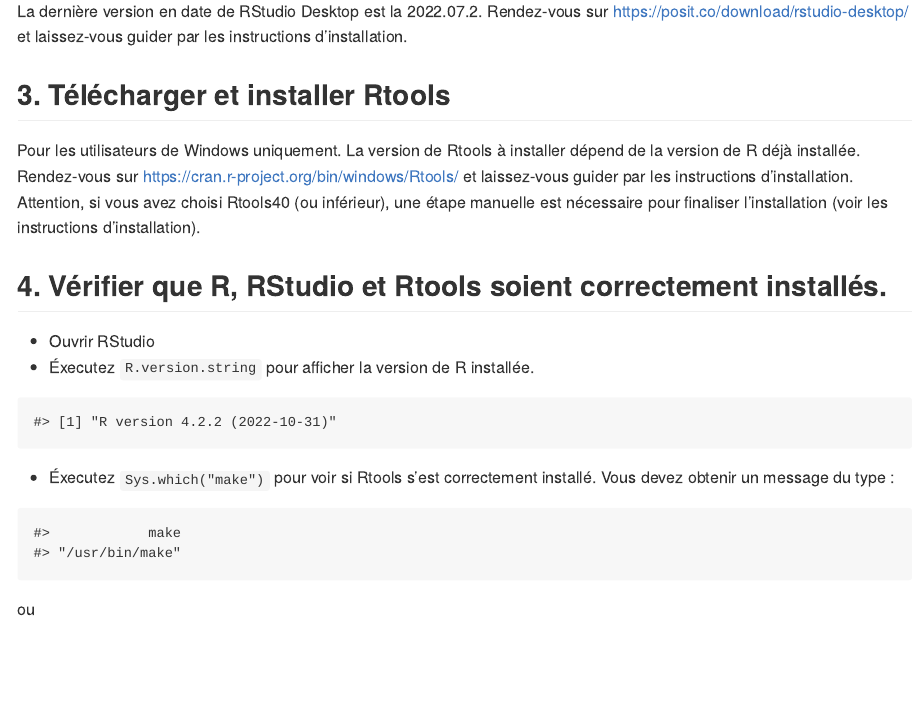
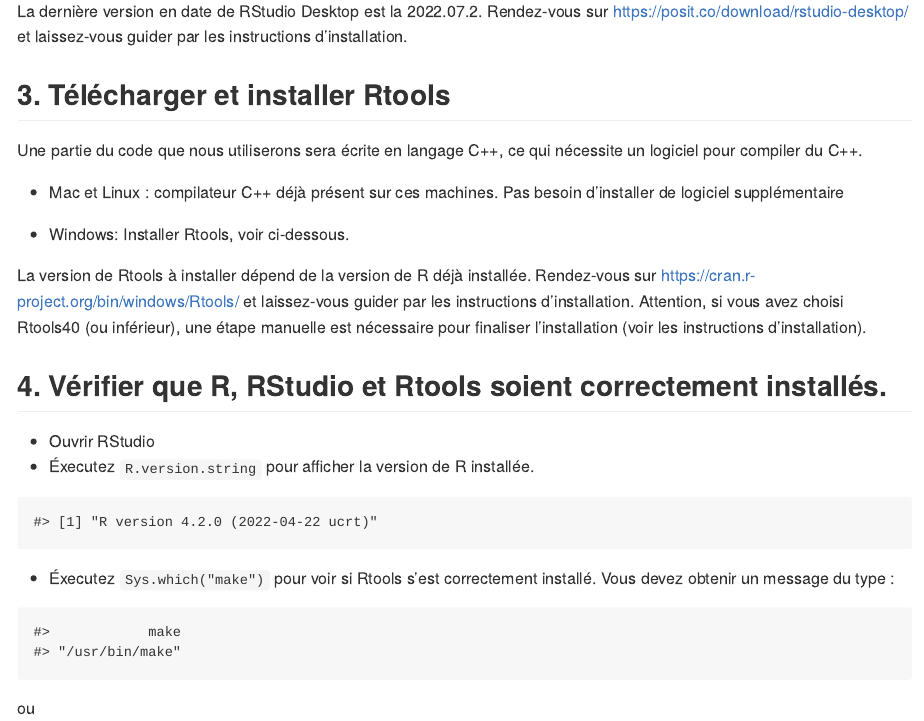
Before and after one commit to FelicienLL/gpco-workshop-2022, an R Markdown document (README.Rmd): the page in a window 1100 px wide, from 680 px down. The pictures show the output file README.md that the author committed with the source, drawn offline in the style of GitHub.

Commit message:
clarifier interet rtools

````diff
--- a/README.Rmd
+++ b/README.Rmd
@@ -33,7 +33,12 @@
 Rendez-vous sur [https://posit.co/download/rstudio-desktop/](https://posit.co/download/rstudio-desktop/) et laissez-vous guider par les instructions d'installation.
 
 ## 3. Télécharger et installer Rtools
-Pour les utilisateurs de Windows uniquement.
+Une partie du code que nous utiliserons sera écrite en langage C++, ce qui nécessite un logiciel pour compiler du C++.
+
+* Mac et Linux : compilateur C++ déjà présent sur ces machines. Pas besoin d'installer de logiciel supplémentaire
+
+* Windows: Installer Rtools, voir ci-dessous.
+
 La version de Rtools à installer dépend de la version de R déjà installée.
 Rendez-vous sur [https://cran.r-project.org/bin/windows/Rtools/](https://cran.r-project.org/bin/windows/Rtools/) et laissez-vous guider par les instructions d'installation.
 Attention, si vous avez choisi Rtools40 (ou inférieur), une étape manuelle est nécessaire pour finaliser l'installation (voir les instructions d'installation).
@@ -50,7 +55,7 @@
 * Éxecutez `Sys.which("make")` pour voir si Rtools s'est correctement installé. Vous devez obtenir un message du type :
 
 ```{r echo=FALSE}
-Sys.which("make")
+c(make = "/usr/bin/make")
 ```
 
 ou
````
Also changed, not shown: README.md.
